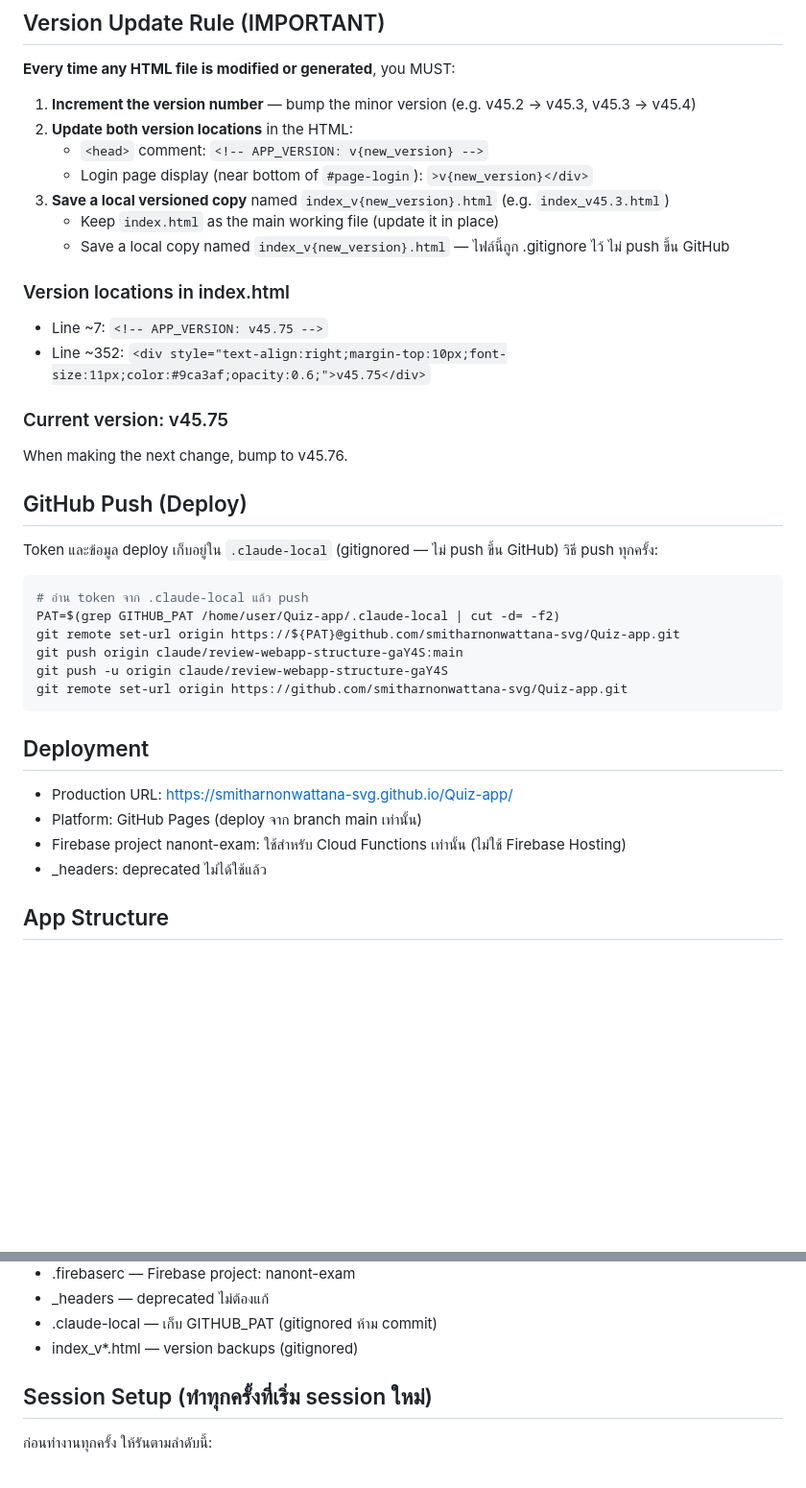
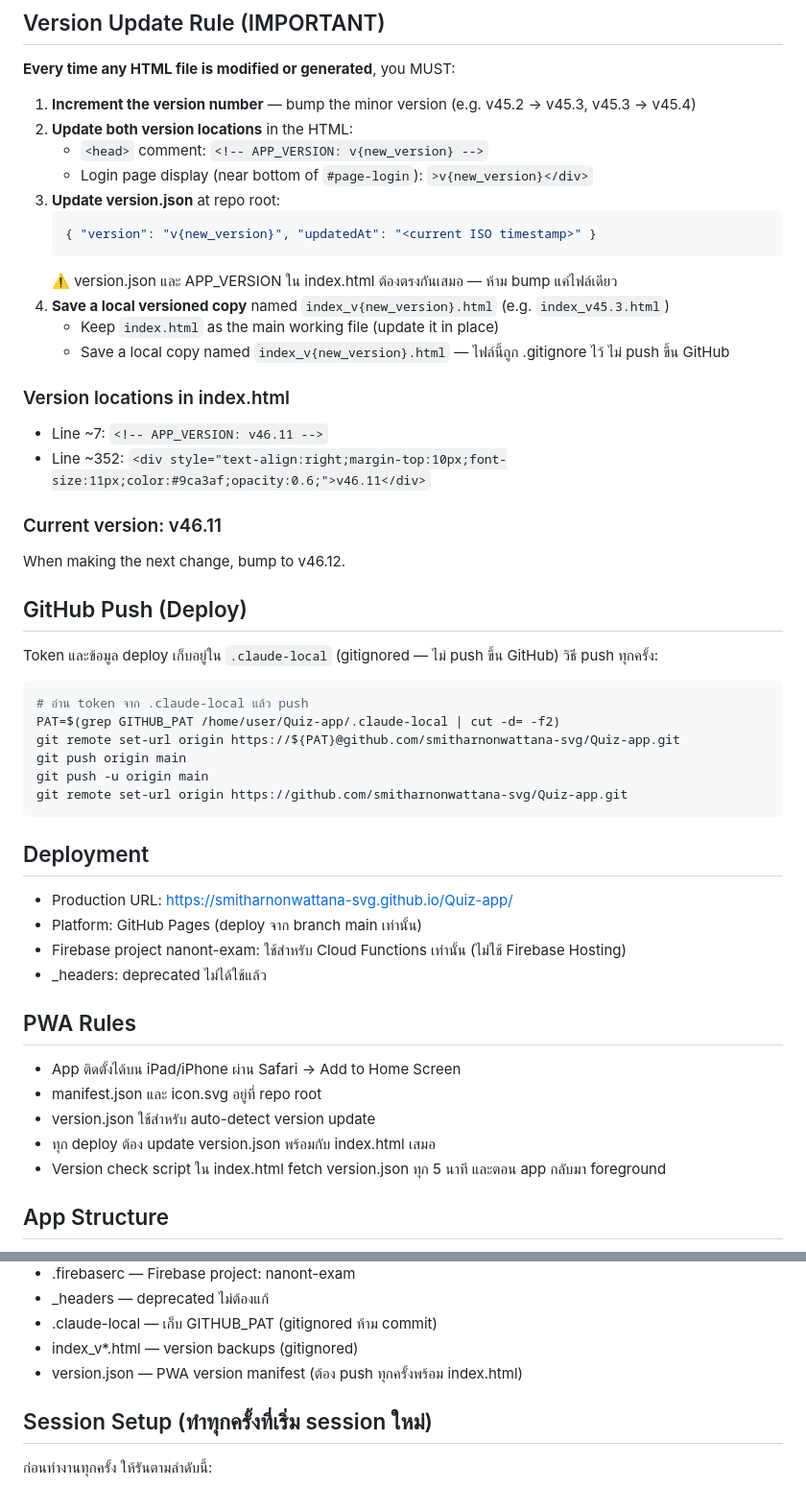
Before and after one commit to smitharnonwattana-svg/Quiz-app, a Markdown page: CLAUDE.md, 2 parts joined by grey strips. Shown at 96% size. GitHub-like rendering; blank space fills up the shorter version.

Commit message:
docs: update CLAUDE.md — version to v46.11, fix push commands, add version.json rule + PWA section
https://claude.ai/code/session_01B29x3u3UBxxCoieBbzHAoy

````diff
--- a/CLAUDE.md
+++ b/CLAUDE.md
@@ -10,16 +10,22 @@ Backend: Firebase Cloud Functions (Node.js 22, asia-southeast1) สำหรั
 2. **Update both version locations** in the HTML:
    - `<head>` comment: `<!-- APP_VERSION: v{new_version} -->`
    - Login page display (near bottom of `#page-login`): `>v{new_version}</div>`
-3. **Save a local versioned copy** named `index_v{new_version}.html` (e.g. `index_v45.3.html`)
+3. **Update version.json** at repo root:
+   ```json
+   { "version": "v{new_version}", "updatedAt": "<current ISO timestamp>" }
+   ```
+   ⚠️ version.json และ APP_VERSION ใน index.html
+   ต้องตรงกันเสมอ — ห้าม bump แค่ไฟล์เดียว
+4. **Save a local versioned copy** named `index_v{new_version}.html` (e.g. `index_v45.3.html`)
    - Keep `index.html` as the main working file (update it in place)
    - Save a local copy named `index_v{new_version}.html` — ไฟล์นี้ถูก .gitignore ไว้ ไม่ push ขึ้น GitHub
 
 ### Version locations in index.html
-- Line ~7: `<!-- APP_VERSION: v45.75 -->`
-- Line ~352: `<div style="text-align:right;margin-top:10px;font-size:11px;color:#9ca3af;opacity:0.6;">v45.75</div>`
+- Line ~7: `<!-- APP_VERSION: v46.11 -->`
+- Line ~352: `<div style="text-align:right;margin-top:10px;font-size:11px;color:#9ca3af;opacity:0.6;">v46.11</div>`
 
-### Current version: v45.75
-When making the next change, bump to v45.76.
+### Current version: v46.11
+When making the next change, bump to v46.12.
 
 ## GitHub Push (Deploy)
 Token และข้อมูล deploy เก็บอยู่ใน `.claude-local` (gitignored — ไม่ push ขึ้น GitHub)
@@ -28,8 +34,8 @@ Token และข้อมูล deploy เก็บอยู่ใน `.claude
 # อ่าน token จาก .claude-local แล้ว push
 PAT=$(grep GITHUB_PAT /home/user/Quiz-app/.claude-local | cut -d= -f2)
 git remote set-url origin https://${PAT}@github.com/smitharnonwattana-svg/Quiz-app.git
-git push origin claude/review-webapp-structure-gaY4S:main
-git push -u origin claude/review-webapp-structure-gaY4S
+git push origin main
+git push -u origin main
 git remote set-url origin https://github.com/smitharnonwattana-svg/Quiz-app.git
 ```
 
@@ -38,6 +44,14 @@ git remote set-url origin https://github.com/smitharnonwattana-svg/Quiz-app.git
 - Platform: GitHub Pages (deploy จาก branch main เท่านั้น)
 - Firebase project nanont-exam: ใช้สำหรับ Cloud Functions เท่านั้น (ไม่ใช้ Firebase Hosting)
 - _headers: deprecated ไม่ได้ใช้แล้ว
+
+## PWA Rules
+- App ติดตั้งได้บน iPad/iPhone ผ่าน Safari → Add to Home Screen
+- manifest.json และ icon.svg อยู่ที่ repo root
+- version.json ใช้สำหรับ auto-detect version update
+- ทุก deploy ต้อง update version.json พร้อมกับ index.html เสมอ
+- Version check script ใน index.html fetch version.json
+  ทุก 5 นาที และตอน app กลับมา foreground
 
 ## App Structure
 - Navigation: `navigate('page-name')` function
@@ -62,6 +76,7 @@ git remote set-url origin https://github.com/smitharnonwattana-svg/Quiz-app.git
 - _headers — deprecated ไม่ต้องแก้
 - .claude-local — เก็บ GITHUB_PAT (gitignored ห้าม commit)
 - index_v*.html — version backups (gitignored)
+- version.json — PWA version manifest (ต้อง push ทุกครั้งพร้อม index.html)
 
 ## Session Setup (ทำทุกครั้งที่เริ่ม session ใหม่)
 ก่อนทำงานทุกครั้ง ให้รันตามลำดับนี้:
````
